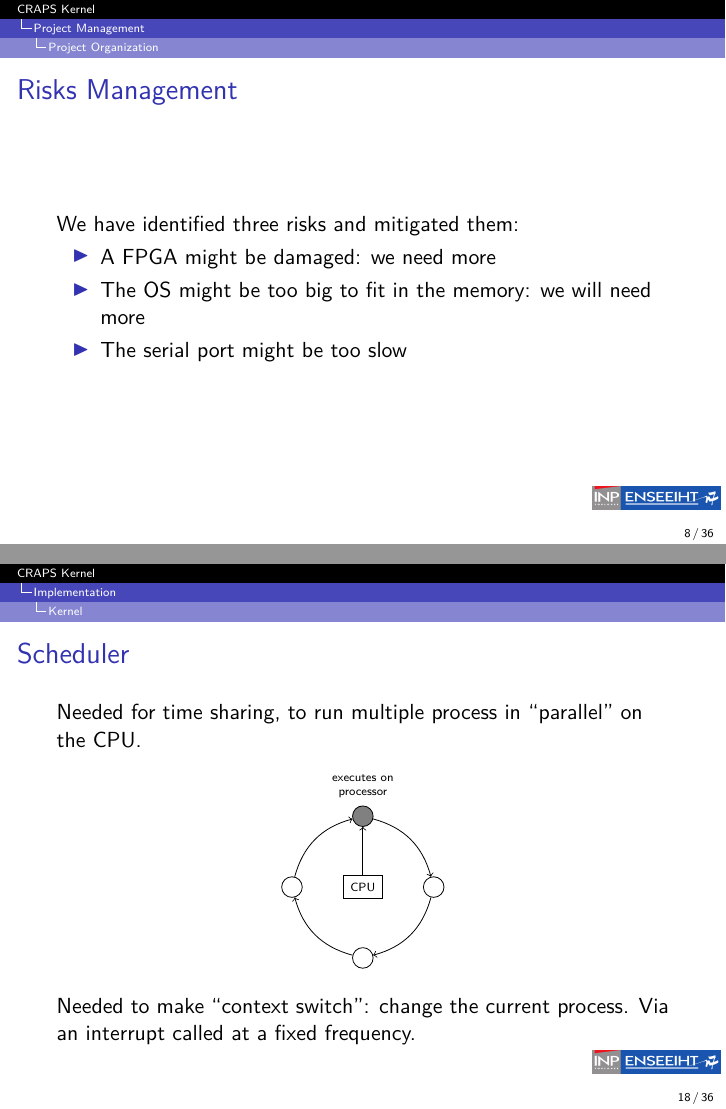
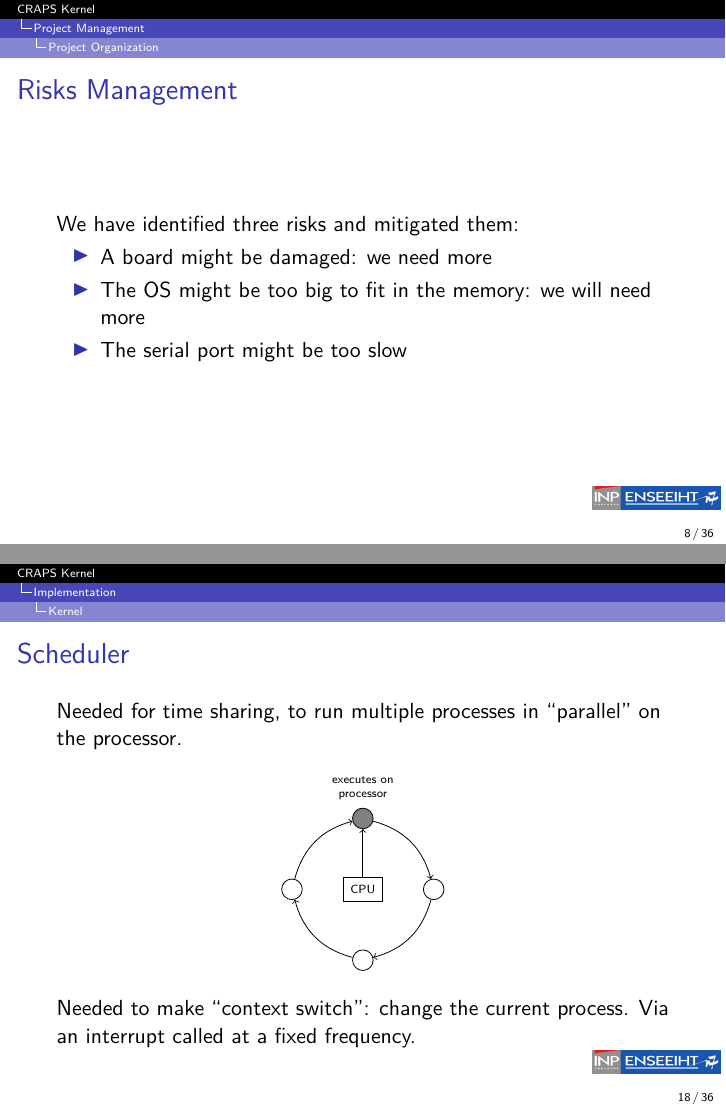
Before and after one commit to mcarton/CRAPS-Kernel, LaTeX slides (ProjectManagement/Slides.tex): pages 9 and 19 of 47, joined at a grey line. Compiled offline with XeLaTeX.

Commit message:
Use less frightening words in slides

```diff
--- a/ProjectManagement/Slides.tex
+++ b/ProjectManagement/Slides.tex
@@ -93,7 +93,7 @@
       \begin{frame}{Risks Management}
         We have identified three risks and mitigated them:
         \begin{itemize}
-          \item A FPGA might be damaged: we need more
+          \item A board might be damaged: we need more
           \item The OS might be too big to fit in the memory: we will need more
           \item The serial port might be too slow
         \end{itemize}
@@ -187,8 +187,8 @@
       \end{frame}
 
       \begin{frame}{Scheduler}
-        Needed for time sharing, to run multiple process in ``parallel'' on the
-        CPU.
+        Needed for time sharing, to run multiple processes in ``parallel'' on
+        the processor.
 
         \begin{figure}
             \centering
```
